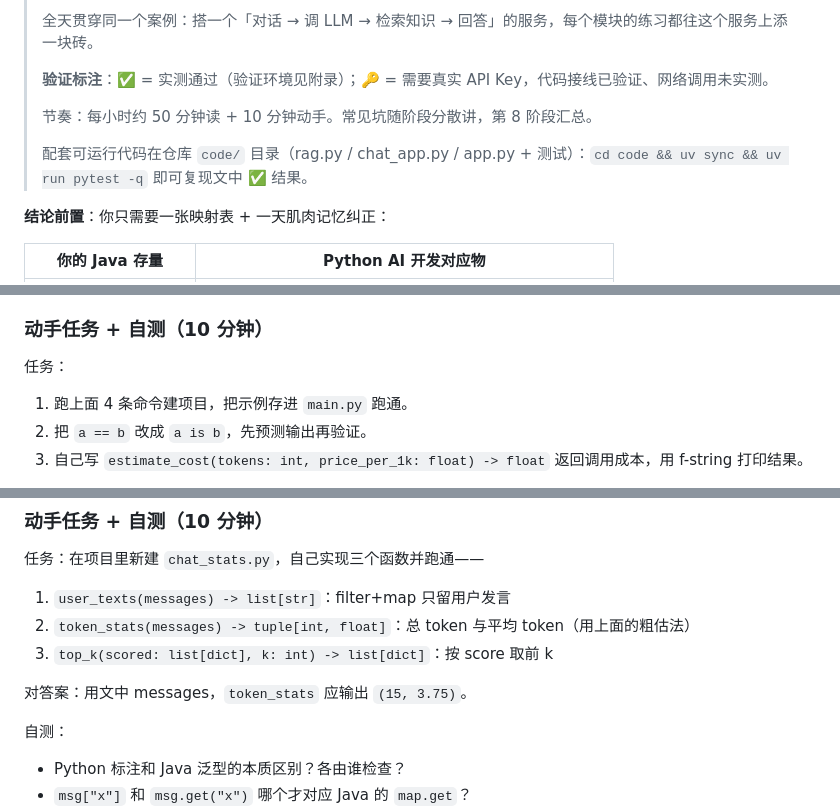
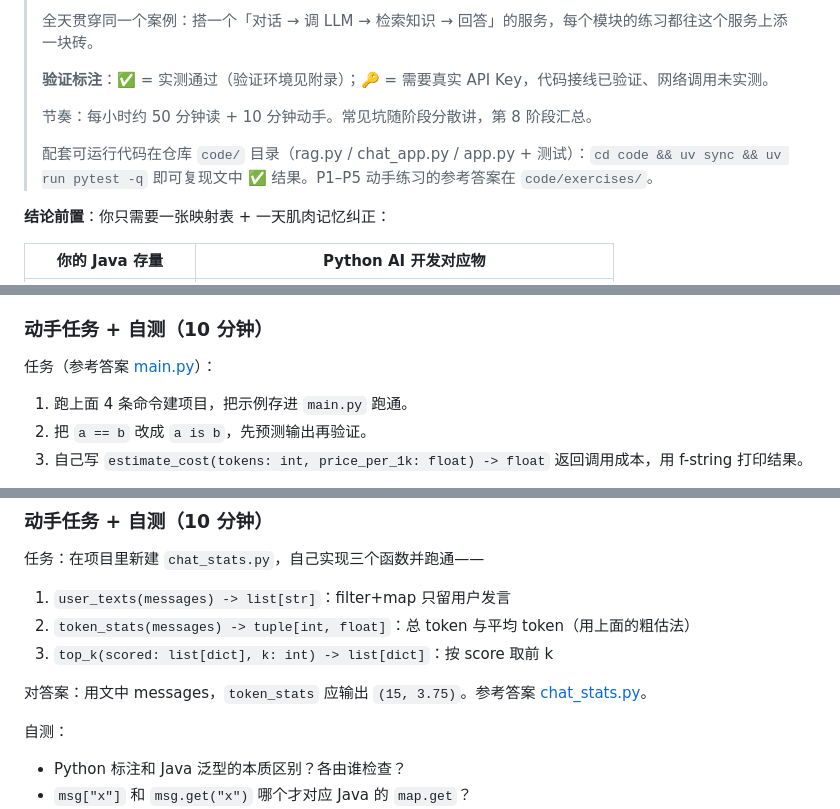
Before and after one commit to char518/python-1day-for-java-devs, a Markdown page: course.zh.md, 3 parts joined by grey strips. Drawn GitHub-style.

```diff
--- a/course.zh.md
+++ b/course.zh.md
@@ -8,7 +8,7 @@
 >
 > 节奏：每小时约 50 分钟读 + 10 分钟动手。常见坑随阶段分散讲，第 8 阶段汇总。
 >
-> 配套可运行代码在仓库 `code/` 目录（rag.py / chat_app.py / app.py + 测试）：`cd code && uv sync && uv run pytest -q` 即可复现文中 ✅ 结果。
+> 配套可运行代码在仓库 `code/` 目录（rag.py / chat_app.py / app.py + 测试）：`cd code && uv sync && uv run pytest -q` 即可复现文中 ✅ 结果。P1–P5 动手练习的参考答案在 `code/exercises/`。
 
 **结论前置**：你只需要一张映射表 + 一天肌肉记忆纠正：
 
@@ -161,7 +162,7 @@ True False
 
 ### 动手任务 + 自测（10 分钟）
 
-任务：
+任务（参考答案 [main.py](code/exercises/main.py)）：
 
 1. 跑上面 4 条命令建项目，把示例存进 `main.py` 跑通。
 2. 把 `a == b` 改成 `a is b`，先预测输出再验证。
@@ -330,7 +331,7 @@ flatMap 式嵌套【必学，RAG 切块会用】：`[chunk for doc in docs for c
 2. `token_stats(messages) -> tuple[int, float]`：总 token 与平均 token（用上面的粗估法）
 3. `top_k(scored: list[dict], k: int) -> list[dict]`：按 score 取前 k
 
-对答案：用文中 messages，`token_stats` 应输出 `(15, 3.75)`。
+对答案：用文中 messages，`token_stats` 应输出 `(15, 3.75)`。参考答案 [chat_stats.py](code/exercises/chat_stats.py)。
 
 自测：
 
```
Also changed, not shown: other parts of course.zh.md (+11 -10 lines), README.md (+8 -2 lines), README.zh.md (+8 -2 lines), docs/banner.png (added), 12 other files.
